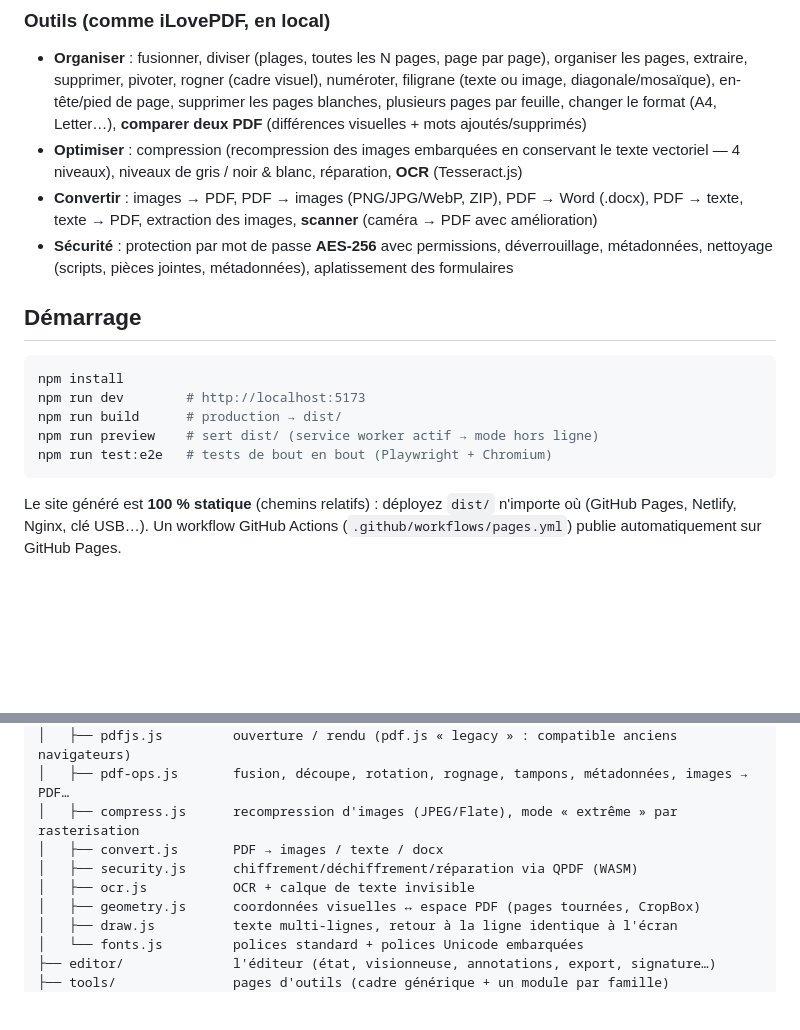
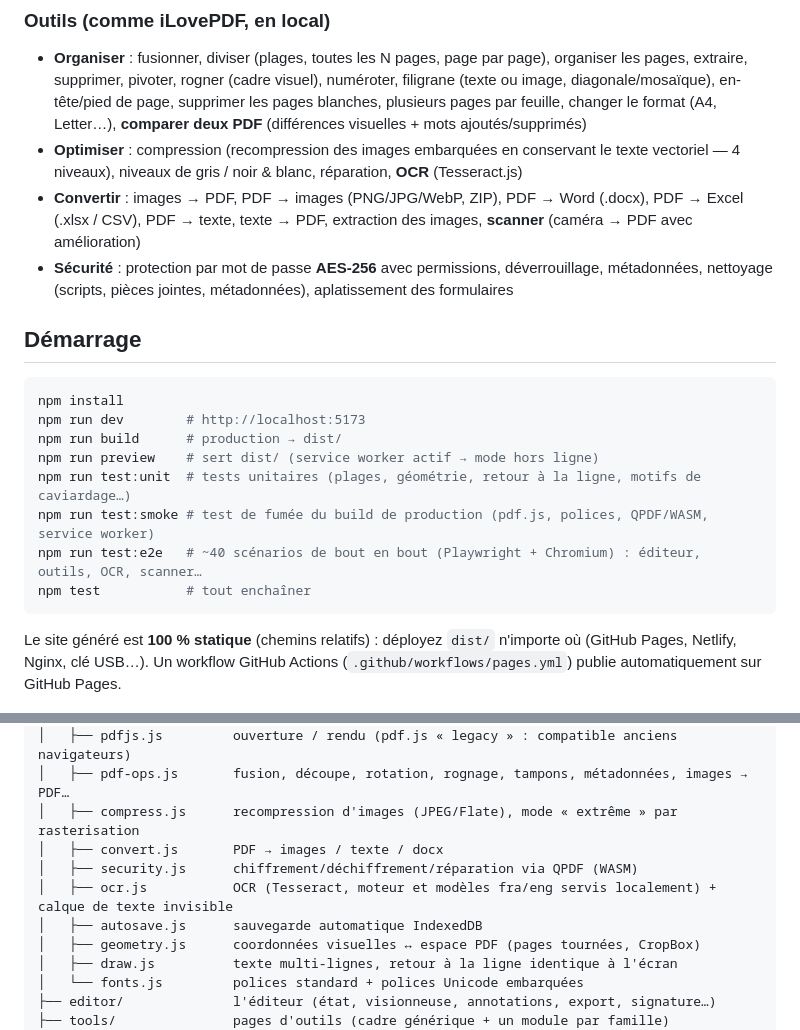
Before and after one commit to YacineRH/FragPDF, a Markdown page: README.md, 2 parts joined by grey strips. GitHub-like rendering; blank space fills up the shorter version.

Commit message:
README à jour

````diff
--- a/README.md
+++ b/README.md
@@ -36,7 +36,7 @@ Vos contrats, factures et pièces d'identité ne quittent jamais votre appareil.
 ### Outils (comme iLovePDF, en local)
 - **Organiser** : fusionner, diviser (plages, toutes les N pages, page par page), organiser les pages, extraire, supprimer, pivoter, rogner (cadre visuel), numéroter, filigrane (texte ou image, diagonale/mosaïque), en-tête/pied de page, supprimer les pages blanches, plusieurs pages par feuille, changer le format (A4, Letter…), **comparer deux PDF** (différences visuelles + mots ajoutés/supprimés)
 - **Optimiser** : compression (recompression des images embarquées en conservant le texte vectoriel — 4 niveaux), niveaux de gris / noir & blanc, réparation, **OCR** (Tesseract.js)
-- **Convertir** : images → PDF, PDF → images (PNG/JPG/WebP, ZIP), PDF → Word (.docx), PDF → texte, texte → PDF, extraction des images, **scanner** (caméra → PDF avec amélioration)
+- **Convertir** : images → PDF, PDF → images (PNG/JPG/WebP, ZIP), PDF → Word (.docx), PDF → Excel (.xlsx / CSV), PDF → texte, texte → PDF, extraction des images, **scanner** (caméra → PDF avec amélioration)
 - **Sécurité** : protection par mot de passe **AES-256** avec permissions, déverrouillage, métadonnées, nettoyage (scripts, pièces jointes, métadonnées), aplatissement des formulaires
 
 ## Démarrage
@@ -46,7 +46,10 @@ npm install
 npm run dev        # http://localhost:5173
 npm run build      # production → dist/
 npm run preview    # sert dist/ (service worker actif → mode hors ligne)
-npm run test:e2e   # tests de bout en bout (Playwright + Chromium)
+npm run test:unit  # tests unitaires (plages, géométrie, retour à la ligne, motifs de caviardage…)
+npm run test:smoke # test de fumée du build de production (pdf.js, polices, QPDF/WASM, service worker)
+npm run test:e2e   # ~40 scénarios de bout en bout (Playwright + Chromium) : éditeur, outils, OCR, scanner…
+npm test           # tout enchaîner
 ```
 
 Le site généré est **100 % statique** (chemins relatifs) : déployez `dist/` n'importe où (GitHub Pages, Netlify, Nginx, clé USB…).
@@ -64,7 +67,8 @@ src/
 │   ├── compress.js      recompression d'images (JPEG/Flate), mode « extrême » par rasterisation
 │   ├── convert.js       PDF → images / texte / docx
 │   ├── security.js      chiffrement/déchiffrement/réparation via QPDF (WASM)
-│   ├── ocr.js           OCR + calque de texte invisible
+│   ├── ocr.js           OCR (Tesseract, moteur et modèles fra/eng servis localement) + calque de texte invisible
+│   ├── autosave.js      sauvegarde automatique IndexedDB
 │   ├── geometry.js      coordonnées visuelles ↔ espace PDF (pages tournées, CropBox)
 │   ├── draw.js          texte multi-lignes, retour à la ligne identique à l'écran
 │   └── fonts.js         polices standard + polices Unicode embarquées
````
